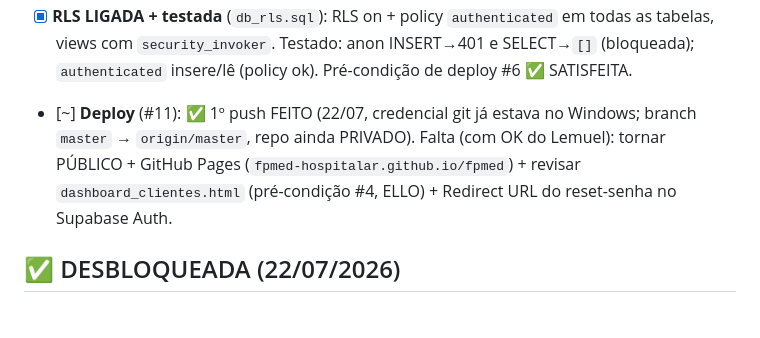
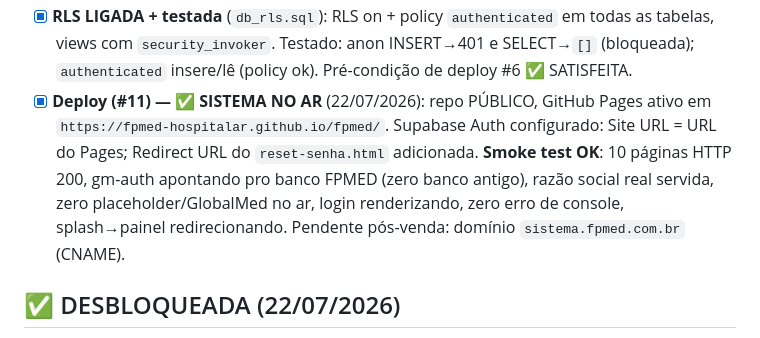
Before and after one commit to fpmed-hospitalar/fpmed, a Markdown page: TAREFAS_FPMED.md, the part around the change. GitHub-like rendering.

Commit message:
FPMED: DEPLOY COMPLETO - sistema no ar (placar #11 fechado)
- GitHub Pages ativo: fpmed-hospitalar.github.io/fpmed
- Supabase Auth: Site URL + Redirect URL do reset-senha configurados
- Smoke test: 10 paginas HTTP 200, banco certo, zero placeholder/GlobalMed,
  login renderizando, zero erro de console

```diff
--- a/TAREFAS_FPMED.md
+++ b/TAREFAS_FPMED.md
@@ -49,10 +49,12 @@
 - [x] **RLS LIGADA + testada** (`db_rls.sql`): RLS on + policy `authenticated` em todas as tabelas,
       views com `security_invoker`. Testado: anon INSERT→401 e SELECT→`[]` (bloqueada); `authenticated`
       insere/lê (policy ok). Pré-condição de deploy #6 ✅ SATISFEITA.
-- [~] **Deploy** (#11): ✅ 1º push FEITO (22/07, credencial git já estava no Windows; branch
-      `master` → `origin/master`, repo ainda PRIVADO). Falta (com OK do Lemuel): tornar PÚBLICO +
-      GitHub Pages (`fpmed-hospitalar.github.io/fpmed`) + revisar `dashboard_clientes.html`
-      (pré-condição #4, ELLO) + Redirect URL do reset-senha no Supabase Auth.
+- [x] **Deploy (#11) — ✅ SISTEMA NO AR** (22/07/2026): repo PÚBLICO, GitHub Pages ativo em
+      `https://fpmed-hospitalar.github.io/fpmed/`. Supabase Auth configurado: Site URL =
+      URL do Pages; Redirect URL do `reset-senha.html` adicionada. **Smoke test OK**: 10 páginas
+      HTTP 200, gm-auth apontando pro banco FPMED (zero banco antigo), razão social real servida,
+      zero placeholder/GlobalMed no ar, login renderizando, zero erro de console, splash→painel
+      redirecionando. Pendente pós-venda: domínio `sistema.fpmed.com.br` (CNAME).
 
 ## ✅ DESBLOQUEADA (22/07/2026)
 - [x] **Dados de registro da FPMED aplicados**: FPMED DISTRIBUIDORA DE PRODUTOS HOSPITALARES
```
